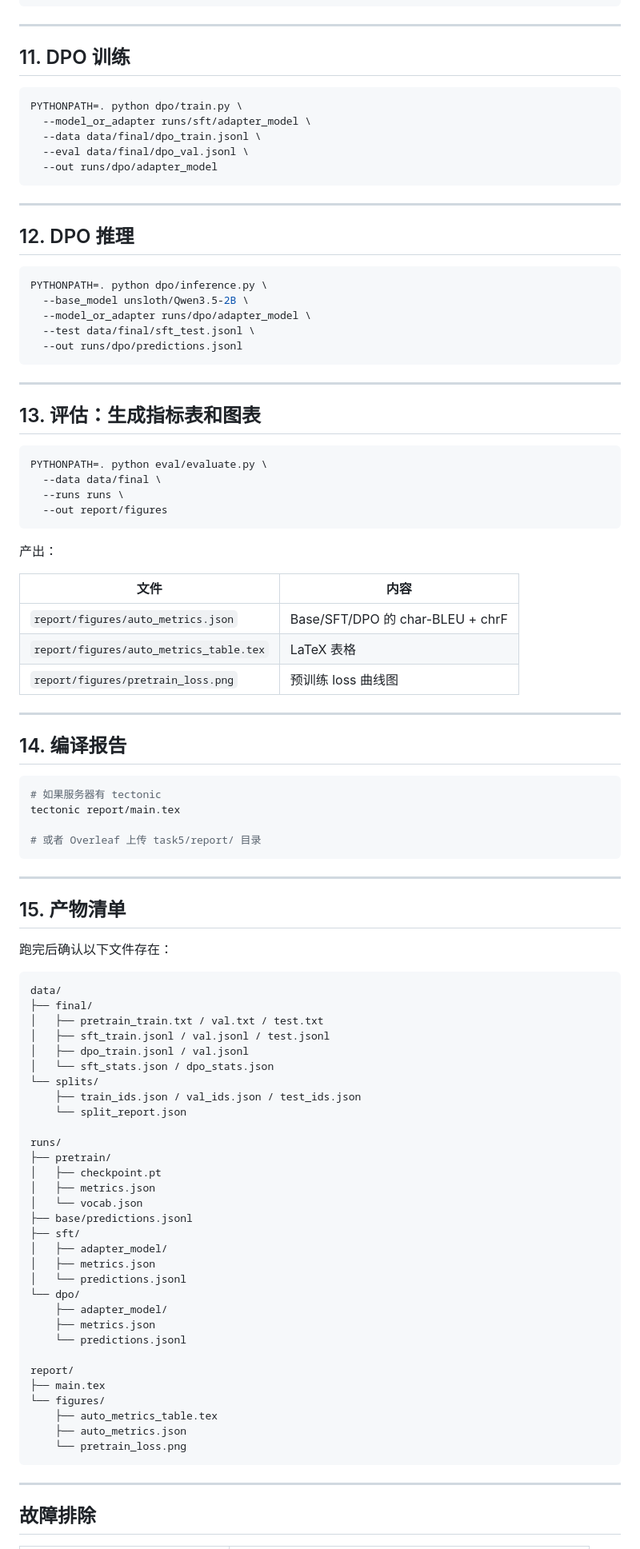
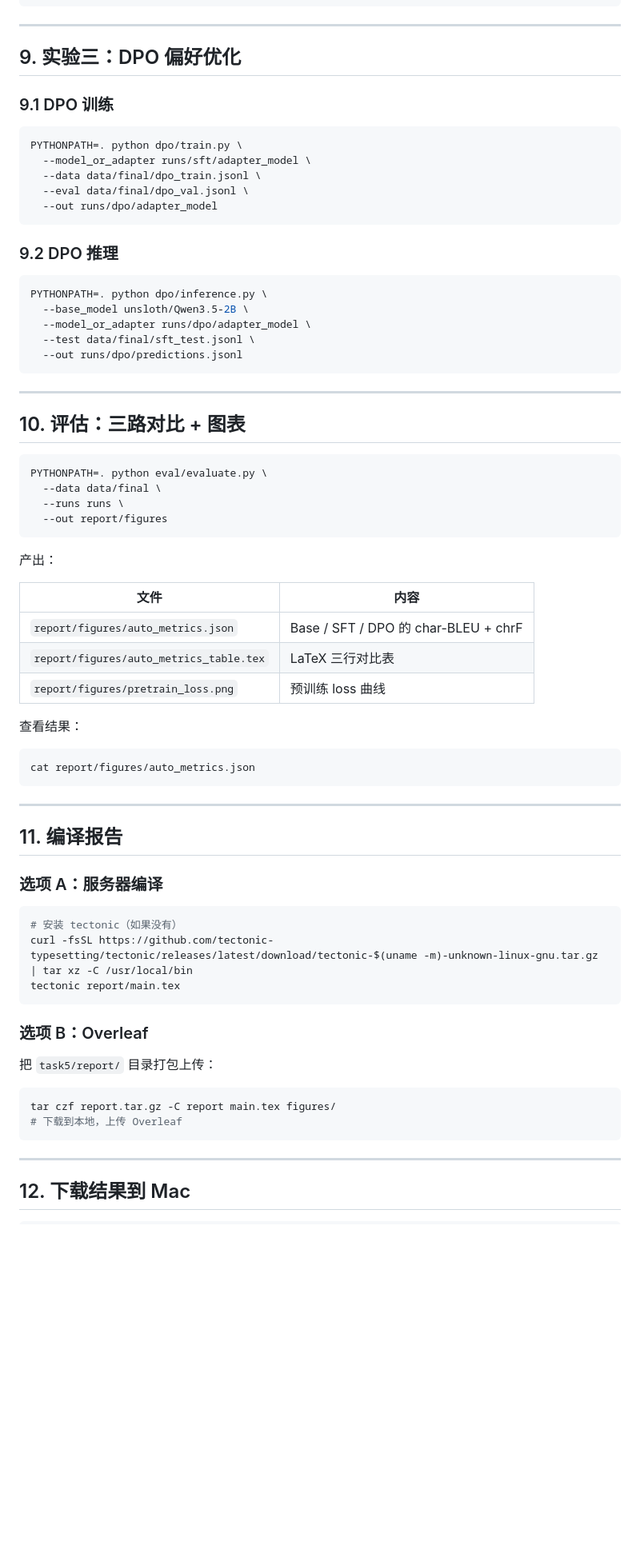
Before and after one commit to sidchy/math3705m-neural-networks-assignments, a Markdown page: task5/RUNBOOK.md, the part around one of its changes. Shown at 80% size. Drawn GitHub-style; blank space fills up the shorter version.

````diff
--- a/task5/RUNBOOK.md
+++ b/task5/RUNBOOK.md
@@ -202,7 +290,9 @@ ls data/final/dpo_train.jsonl data/final/dpo_val.jsonl data/final/dpo_stats.json
 
 ---
 
-## 11. DPO 训练
+## 9. 实验三：DPO 偏好优化
+
+### 9.1 DPO 训练
 
 ```bash
 PYTHONPATH=. python dpo/train.py \
@@ -212,9 +302,7 @@ PYTHONPATH=. python dpo/train.py \
   --out runs/dpo/adapter_model
 ```
 
----
-
-## 12. DPO 推理
+### 9.2 DPO 推理
 
 ```bash
 PYTHONPATH=. python dpo/inference.py \
@@ -226,7 +314,7 @@ PYTHONPATH=. python dpo/inference.py \
 
 ---
 
-## 13. 评估：生成指标表和图表
+## 10. 评估：三路对比 + 图表
 
 ```bash
 PYTHONPATH=. python eval/evaluate.py \
@@ -239,62 +327,38 @@ PYTHONPATH=. python eval/evaluate.py \
 
 | 文件 | 内容 |
 |------|------|
-| `report/figures/auto_metrics.json` | Base/SFT/DPO 的 char-BLEU + chrF |
-| `report/figures/auto_metrics_table.tex` | LaTeX 表格 |
-| `report/figures/pretrain_loss.png` | 预训练 loss 曲线图 |
+| `report/figures/auto_metrics.json` | Base / SFT / DPO 的 char-BLEU + chrF |
+| `report/figures/auto_metrics_table.tex` | LaTeX 三行对比表 |
+| `report/figures/pretrain_loss.png` | 预训练 loss 曲线 |
 
----
-
-## 14. 编译报告
+查看结果：
 
 ```bash
-# 如果服务器有 tectonic
-tectonic report/main.tex
-
-# 或者 Overleaf 上传 task5/report/ 目录
+cat report/figures/auto_metrics.json
 ```
 
 ---
 
-## 15. 产物清单
+## 11. 编译报告
 
-跑完后确认以下文件存在：
+### 选项 A：服务器编译
 
+```bash
+# 安装 tectonic（如果没有）
+curl -fsSL https://github.com/tectonic-typesetting/tectonic/releases/latest/download/tectonic-$(uname -m)-unknown-linux-gnu.tar.gz | tar xz -C /usr/local/bin
+tectonic report/main.tex
 ```
-data/
-├── final/
-│   ├── pretrain_train.txt / val.txt / test.txt
-│   ├── sft_train.jsonl / val.jsonl / test.jsonl
-│   ├── dpo_train.jsonl / val.jsonl
-│   └── sft_stats.json / dpo_stats.json
-└── splits/
-    ├── train_ids.json / val_ids.json / test_ids.json
-    └── split_report.json
 
-runs/
-├── pretrain/
-│   ├── checkpoint.pt
-│   ├── metrics.json
-│   └── vocab.json
-├── base/predictions.jsonl
-├── sft/
-│   ├── adapter_model/
-│   ├── metrics.json
-│   └── predictions.jsonl
-└── dpo/
-    ├── adapter_model/
-    ├── metrics.json
-    └── predictions.jsonl
+### 选项 B：Overleaf
 
-report/
-├── main.tex
-└── figures/
-    ├── auto_metrics_table.tex
-    ├── auto_metrics.json
-    └── pretrain_loss.png
+把 `task5/report/` 目录打包上传：
+
+```bash
+tar czf report.tar.gz -C report main.tex figures/
+# 下载到本地，上传 Overleaf
 ```
 
 ---
 
-## 故障排除
+## 12. 下载结果到 Mac
 
````
Also changed, not shown: other parts of task5/RUNBOOK.md (+193 -53 lines).
